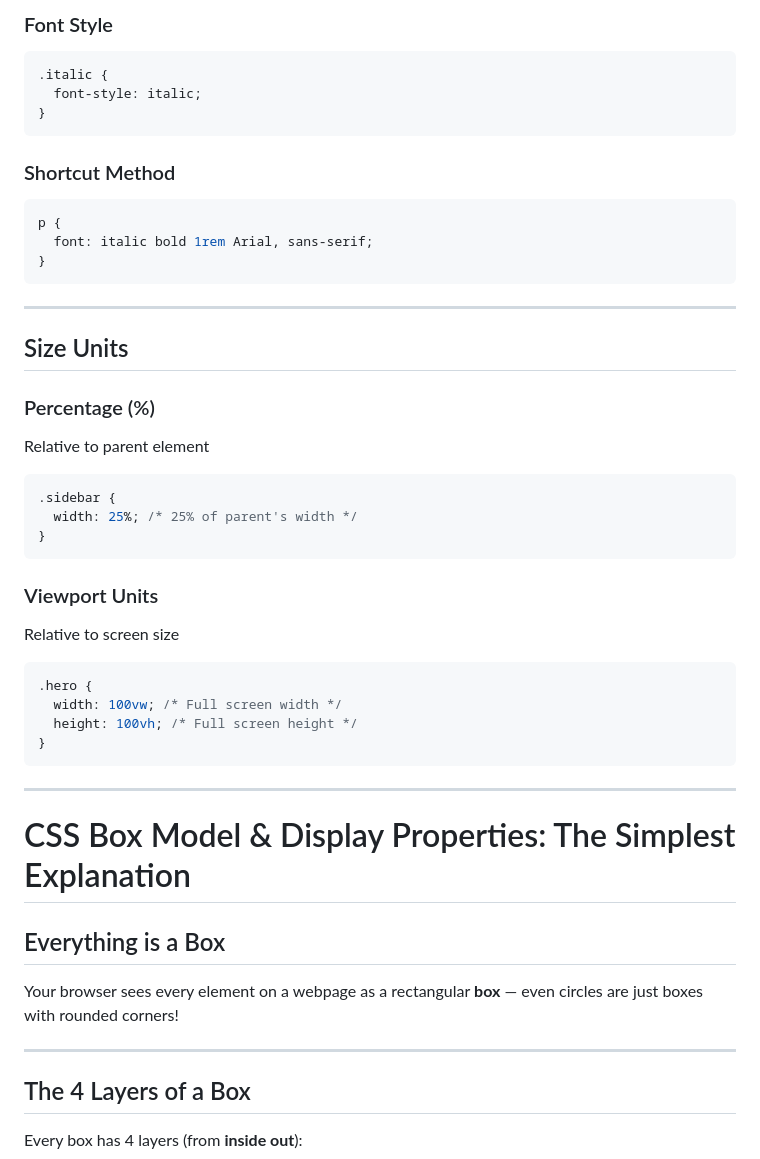
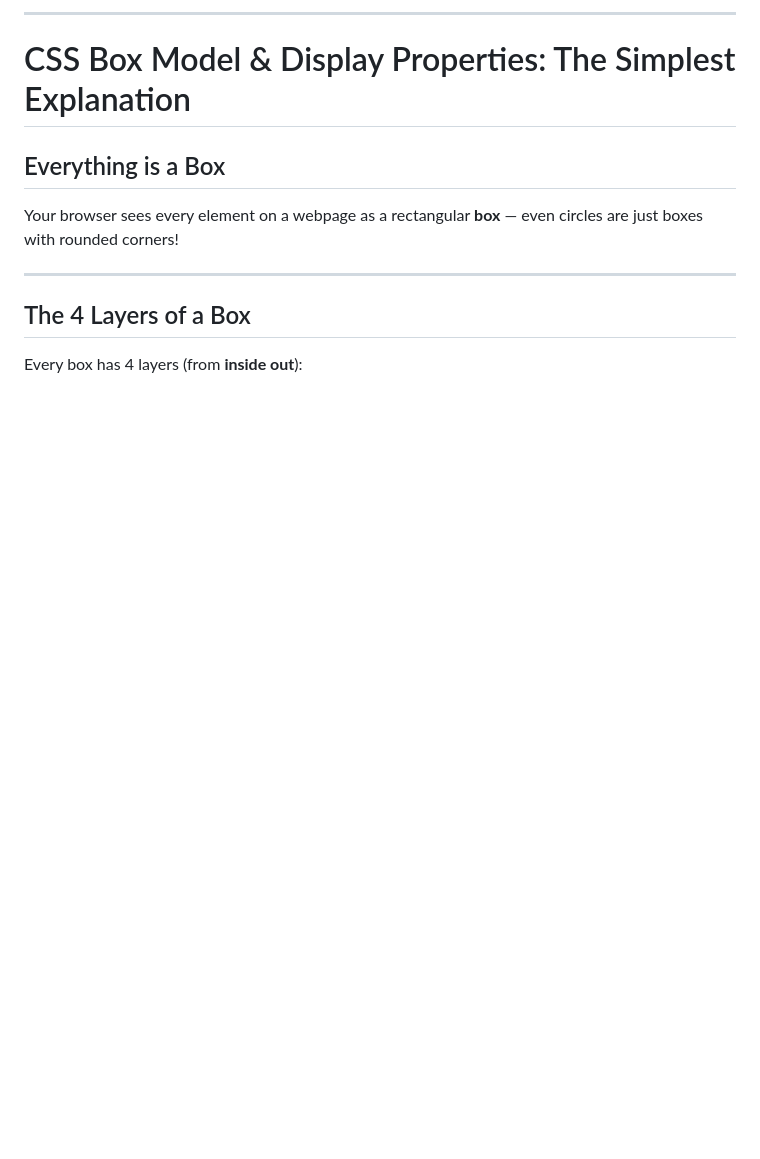
Before and after one commit to iamavinashsingh/Full-Stack-Notes, a Markdown page: Day011.md, the part around one of its changes. Drawn GitHub-style; blank space fills up the shorter version.

````diff
--- a/Day011.md
+++ b/Day011.md
@@ -177,43 +2,3 @@ h1 {
-### Font Style
-
-```css
-.italic {
-  font-style: italic;
-}
-```
-
-### Shortcut Method
-
-```css
-p {
-  font: italic bold 1rem Arial, sans-serif;
-}
-```
-
----
-
-## Size Units
-
-### Percentage (%)
-
-Relative to parent element
-
-```css
-.sidebar {
-  width: 25%; /* 25% of parent's width */
-}
-```
-
-### Viewport Units
-
-Relative to screen size
-
-```css
-.hero {
-  width: 100vw; /* Full screen width */
-  height: 100vh; /* Full screen height */
-}
-```
 
 ---
 # CSS Box Model & Display Properties: The Simplest Explanation
````
Also changed, not shown: other parts of Day011.md (+0 -175 lines).
